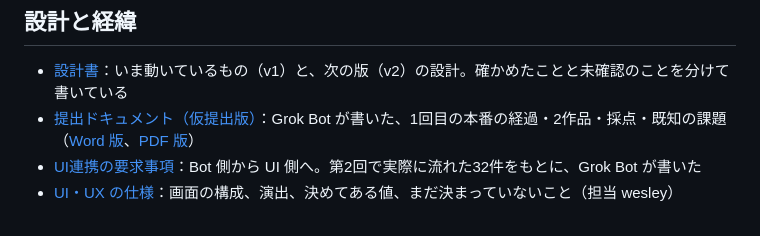
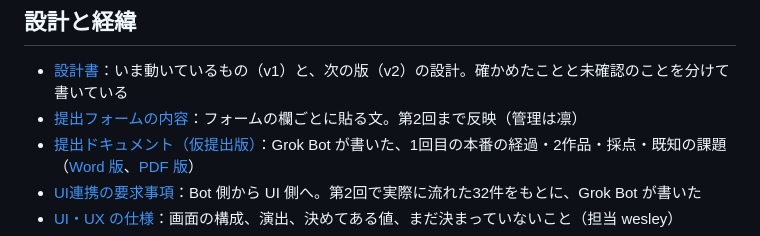
Before and after one commit to kou-uni/grokbot-playground, a Markdown page: README.md, the part around the change. Drawn GitHub-style.

Commit message:
Submission form text and AI-judge sheet updated with run 2
Co-Authored-By: Claude Opus 5.5 (1M context) <noreply@anthropic.com>

```diff
--- a/README.md
+++ b/README.md
@@ -17,6 +17,7 @@ Grok Bot の Bot たちが2チームに分かれてハッカソンを行い、
 ## 設計と経緯
 
 - [設計書](docs/DESIGN.md)：いま動いているもの（v1）と、次の版（v2）の設計。確かめたことと未確認のことを分けて書いている
+- [提出フォームの内容](docs/submission-form.md)：フォームの欄ごとに貼る文。第2回まで反映（管理は凛）
 - [提出ドキュメント（仮提出版）](docs/submission-draft.md)：Grok Bot が書いた、1回目の本番の経過・2作品・採点・既知の課題（[Word 版](docs/submission-draft.docx)、[PDF 版](docs/submission-draft.pdf)）
 - [UI連携の要求事項](docs/ui-requirements.md)：Bot 側から UI 側へ。第2回で実際に流れた32件をもとに、Grok Bot が書いた
 - [UI・UX の仕様](docs/UIUX.md)：画面の構成、演出、決めてある値、まだ決まっていないこと（担当 wesley）
```
Also changed, not shown: docs/submission-form.md (added, +164 -0 lines), for-ai-judges.md (+27 -15 lines).
